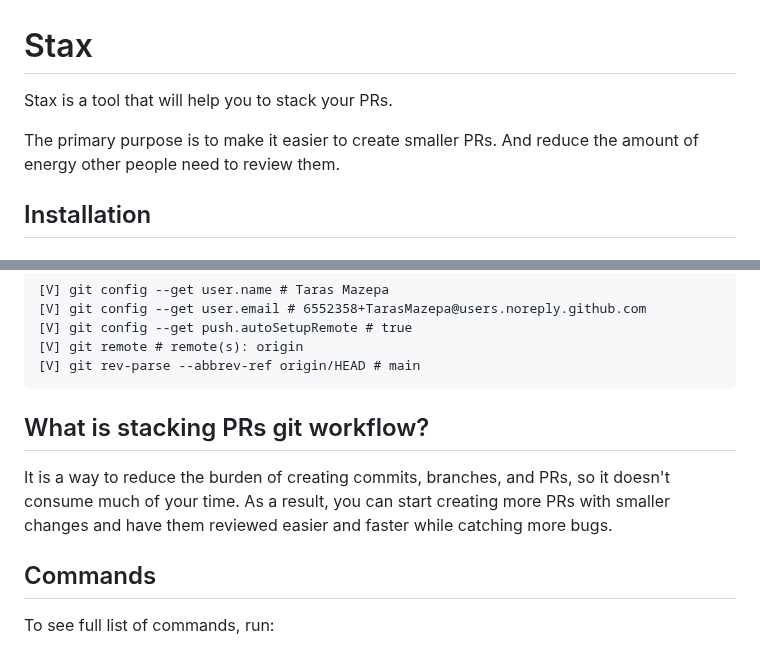
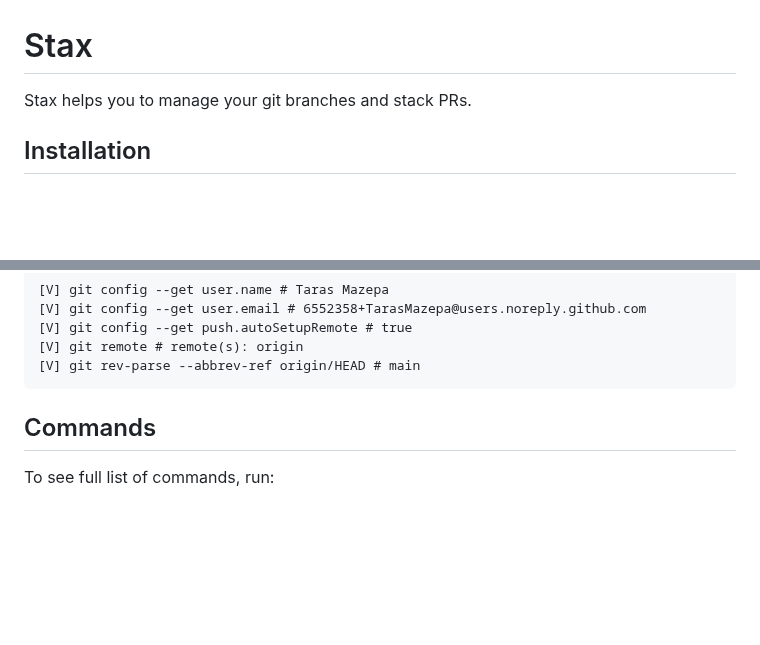
Before and after one commit to TarasMazepa/stax, a Markdown page: README.md, 2 parts joined by grey strips. Drawn GitHub-style; blank space fills up the shorter version.

````diff
--- a/README.md
+++ b/README.md
@@ -1,9 +1,6 @@
 # Stax
 
-Stax is a tool that will help you to stack your PRs.
-
-The primary purpose is to make it easier to create smaller PRs. And reduce the amount of energy other people need to
-review them.
+Stax helps you to manage your git branches and stack PRs.
 
 ## Installation
 
@@ -66,12 +63,6 @@ stax doctor
 [V] git remote # remote(s): origin
 [V] git rev-parse --abbrev-ref origin/HEAD # main
 ```
-
-## What is stacking PRs git workflow?
-
-It is a way to reduce the burden of creating commits, branches, and PRs, so it doesn't consume much
-of your time. As a result, you can start creating more PRs with smaller changes and have
-them reviewed easier and faster while catching more bugs.
 
 ## Commands
 
````
